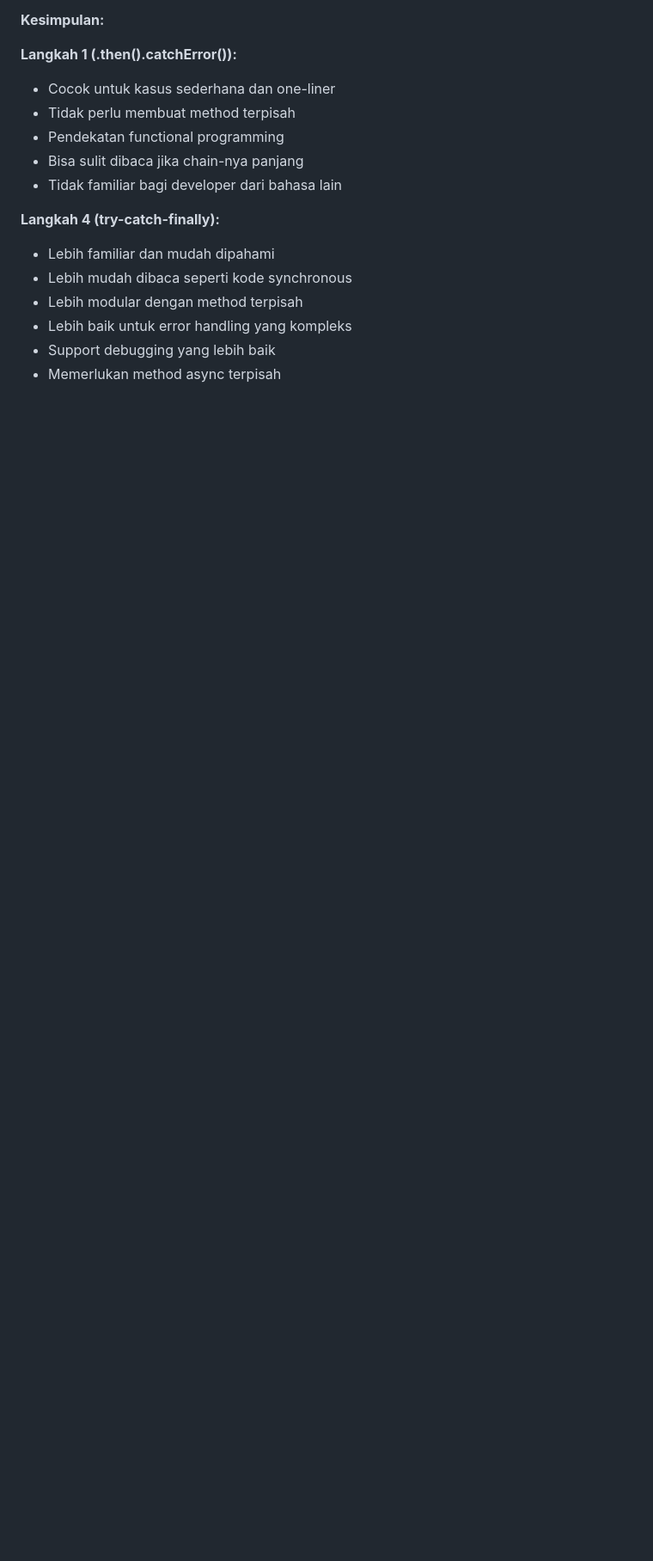
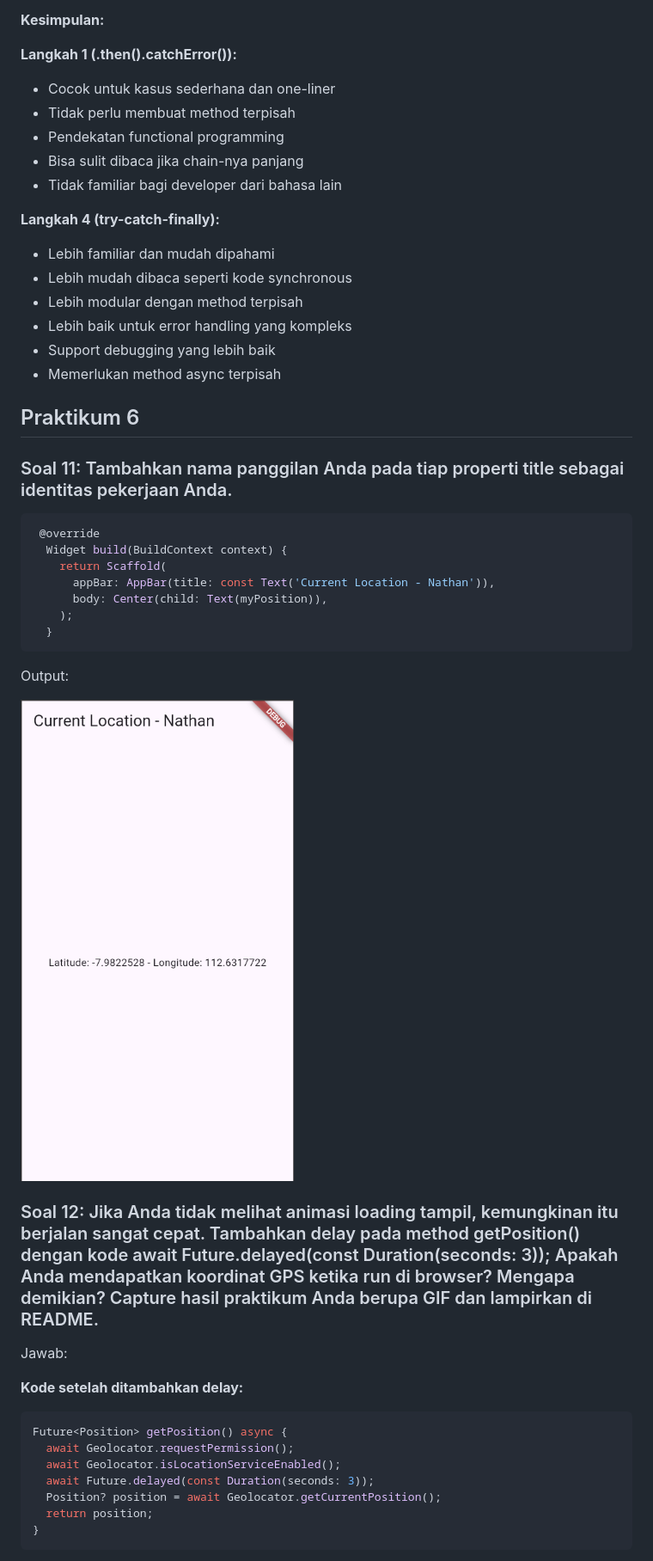
Before and after one commit to NathanaelGracedo/PROGRAMING_MOBILE_2025-2026, a Markdown page: Week_11/README.md, the part around the change printed below. Shown: that part at 86% size. Drawn GitHub-style; pictures changed too: Week_11/img/Praktikum6-a.png (added); blank space fills up the shorter version.

Commit message:
#codelabs11 - Praktikum 6 - Soal 11 & 12

````diff
--- a/Week_11/README.md
+++ b/Week_11/README.md
@@ -535,3 +535,36 @@ onPressed: () {
 - Lebih baik untuk error handling yang kompleks
 - Support debugging yang lebih baik
 - Memerlukan method async terpisah
+
+## Praktikum 6
+### Soal 11: Tambahkan nama panggilan Anda pada tiap properti title sebagai identitas pekerjaan Anda.
+~~~Dart
+ @override
+  Widget build(BuildContext context) {
+    return Scaffold(
+      appBar: AppBar(title: const Text('Current Location - Nathan')),
+      body: Center(child: Text(myPosition)),
+    );
+  }
+~~~
+
+Output:
+
+![output6](img/Praktikum6-a.png)
+
+### Soal 12: Jika Anda tidak melihat animasi loading tampil, kemungkinan itu berjalan sangat cepat. Tambahkan delay pada method getPosition() dengan kode await Future.delayed(const Duration(seconds: 3)); Apakah Anda mendapatkan koordinat GPS ketika run di browser? Mengapa demikian? Capture hasil praktikum Anda berupa GIF dan lampirkan di README.
+
+Jawab:
+
+**Kode setelah ditambahkan delay:**
+
+```dart
+Future<Position> getPosition() async {
+  await Geolocator.requestPermission();
+  await Geolocator.isLocationServiceEnabled();
+  await Future.delayed(const Duration(seconds: 3));
+  Position? position = await Geolocator.getCurrentPosition();
+  return position;
+}
+```
+
````
Also changed, not shown: other parts of Week_11/README.md (+75 -0 lines), 9 other files.
